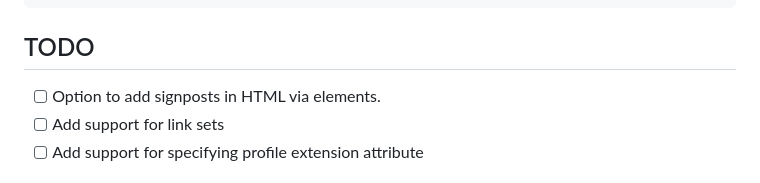
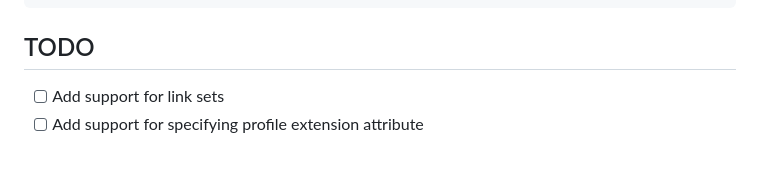
Before and after one commit to dnlbauer/django-signposting, a Markdown page: README.md, the part around the change. GitHub-like rendering.

```diff
--- a/README.md
+++ b/README.md
@@ -158,7 +158,6 @@ on the detected signposting metadata and produces output similar to the one show
 
 ## TODO
 
-- [ ] Option to add signposts in HTML via <link> elements.
 - [ ] Add support for link sets
 - [ ] Add support for specifying profile extension attribute
 
```
